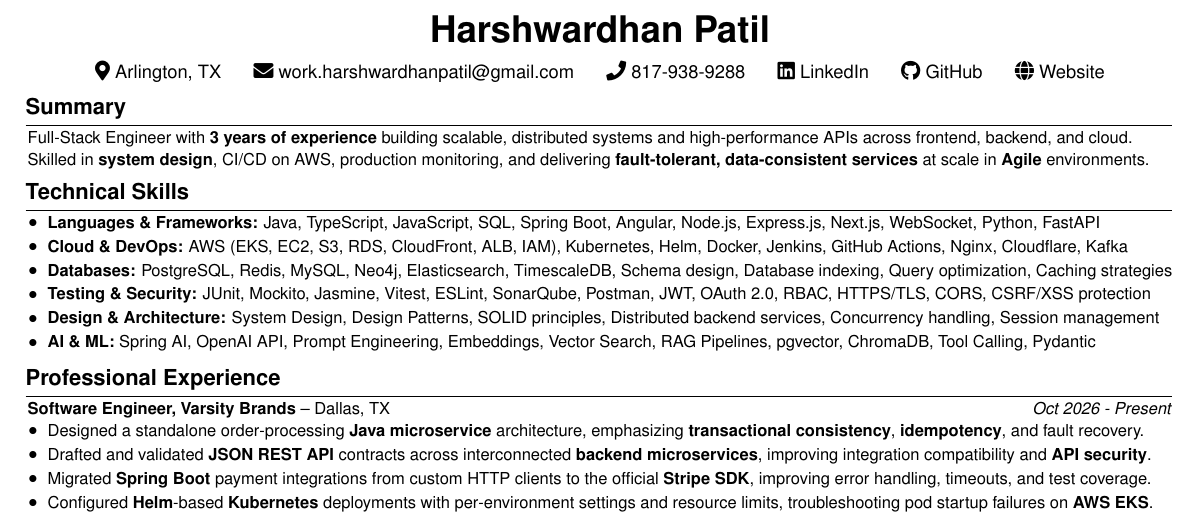
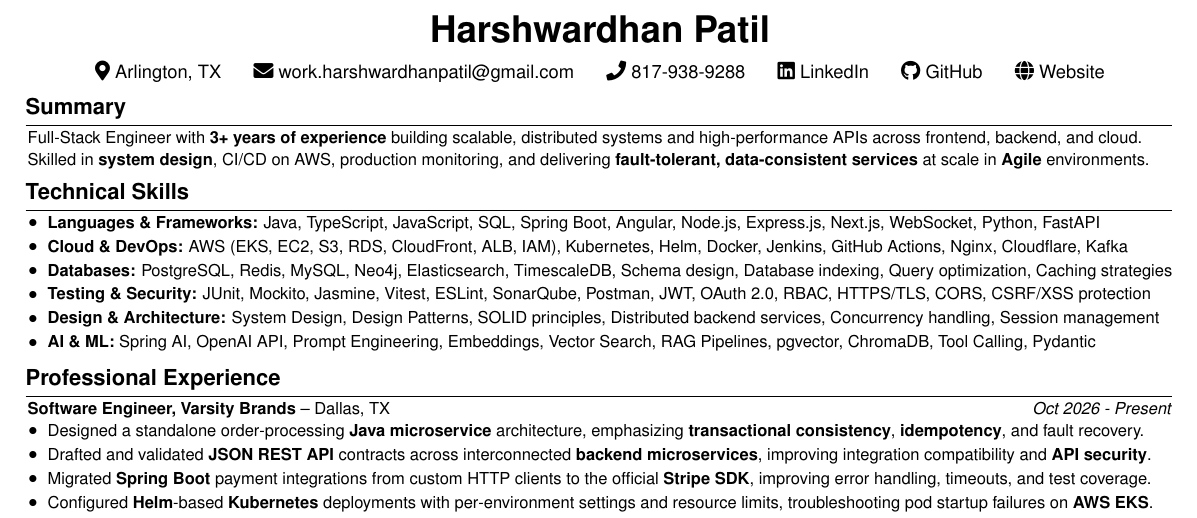
Before and after one commit to Buffden/resume, a LaTeX CV (Harshwardhan-Patil-Resume.tex): part of the page, cut so that both start at the same text. Compiled offline with pdfLaTeX.

Commit message:
Update experience summary to 3+ years

```diff
--- a/Harshwardhan-Patil-Resume.tex
+++ b/Harshwardhan-Patil-Resume.tex
@@ -71,7 +71,7 @@
 % --- Summary ---
 \section{Summary}
 \vspace{-0.1cm}
-Full-Stack Engineer with \textbf{3 years of experience} building scalable, distributed systems and high-performance APIs across frontend, backend, and cloud. Skilled in \textbf{system design}, CI/CD on AWS, production monitoring, and delivering \textbf{fault-tolerant, data-consistent services} at scale in \textbf{Agile} environments.
+Full-Stack Engineer with \textbf{3+ years of experience} building scalable, distributed systems and high-performance APIs across frontend, backend, and cloud. Skilled in \textbf{system design}, CI/CD on AWS, production monitoring, and delivering \textbf{fault-tolerant, data-consistent services} at scale in \textbf{Agile} environments.
 
 \vspace{-0.2cm}
 % --- Technical Skills ---
```
Also changed, not shown: Harshwardhan-Patil-Resume.pdf.
